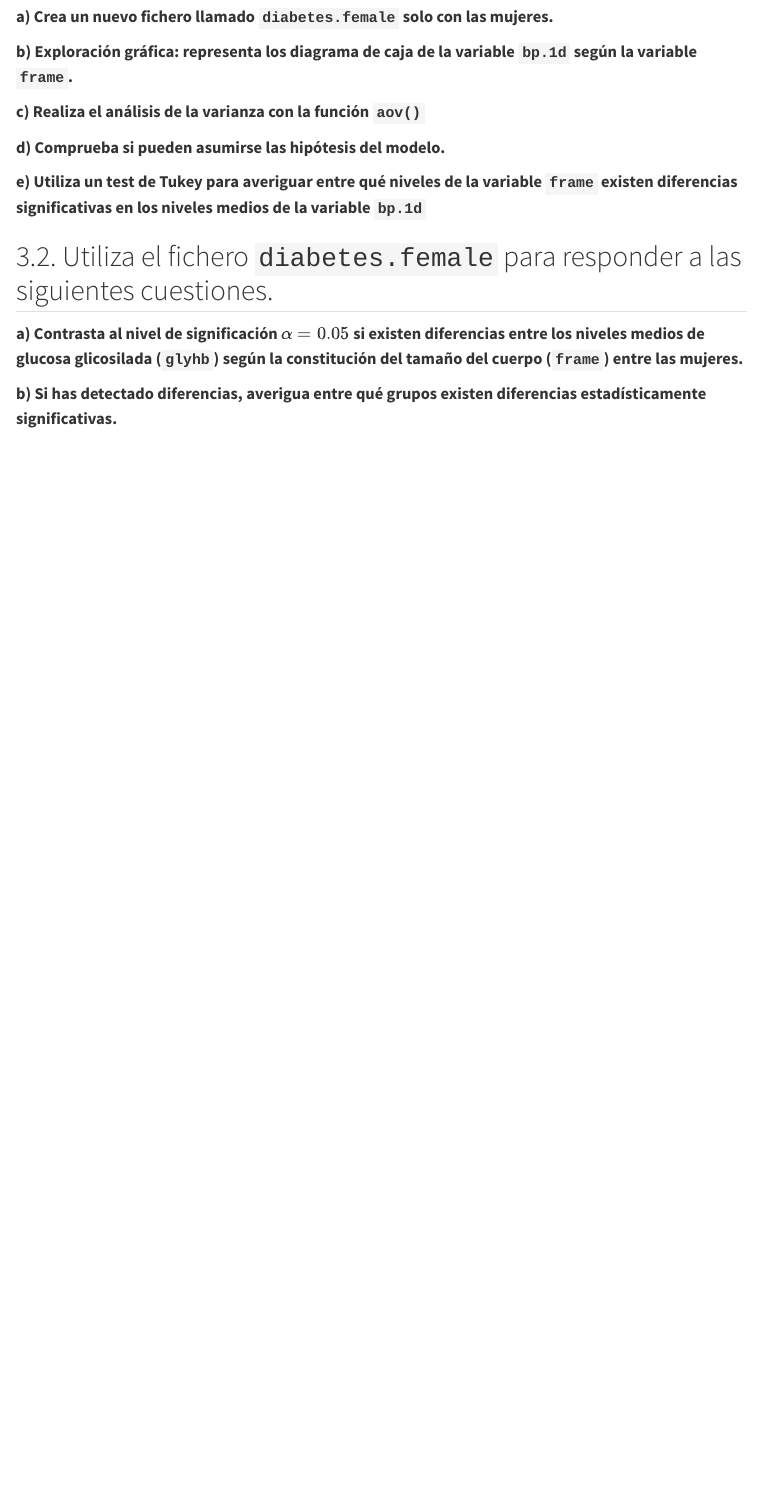
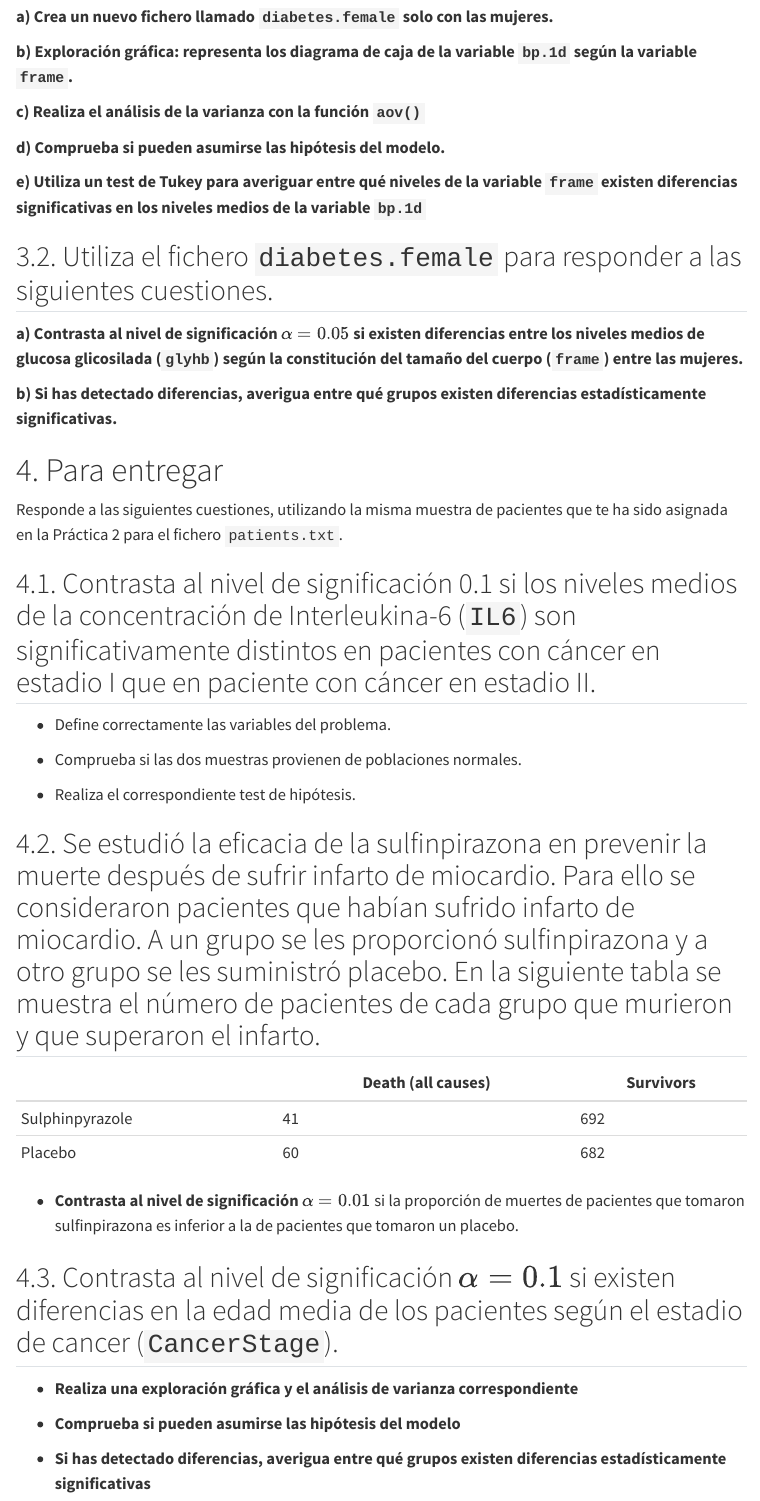
Before and after one commit to aritz-adin/BIOEST_2025-26, a Quarto document (Practica3.qmd): the page in a window 1100 px wide, from 13220 px down. Rendered offline with R 4.5, knitr and Pandoc in place of Quarto, with nearby package versions; some code elsewhere in the file could not run offline; menus at the side of the page are left out; long lines of code are wrapped.

Commit message:
Practica 3 - Ejercicios

````diff
--- a/Practica3.qmd
+++ b/Practica3.qmd
@@ -505,125 +505,33 @@ library(agricolae)
 kruskal(diabetes.female$glyhb, diabetes.female$frame, alpha=0.05, group=FALSE, console=TRUE)
 ```
 
-<!-- # 4. Para entregar -->
+# 4. Para entregar
 
-<!-- Responde a las siguientes cuestiones, utilizando la misma muestra de pacientes que te ha sido asignada en la Práctica 2 para el fichero `patients.txt`. -->
+Responde a las siguientes cuestiones, utilizando la misma muestra de pacientes que te ha sido asignada en la Práctica 2 para el fichero `patients.txt`.
 
-<!-- ## 4.1. Contrasta al nivel de significación 0.05 si los niveles medios de la concentración de Interleukina-6 (`IL6`) son significativamente más bajos en pacientes con cáncer en estadio I que en paciente con cáncer en estadio II. -->
+## 4.1. Contrasta al nivel de significación 0.1 si los niveles medios de la concentración de Interleukina-6 (`IL6`) son significativamente distintos en pacientes con cáncer en estadio I que en paciente con cáncer en estadio II.
 
-<!-- -   Define correctamente las variables del problema. -->
+-   Define correctamente las variables del problema.
 
-<!-- -   Comprueba que las dos muestras provienen de poblaciones normales. -->
+-   Comprueba si las dos muestras provienen de poblaciones normales.
 
-<!-- -   Realiza el correspondiente test de hipótesis. -->
+-   Realiza el correspondiente test de hipótesis.
 
-<!-- ```{r include=TRUE} -->
 
-<!-- patients <- read.table(file="patients.txt", header=T, stringsAsFactors=T) -->
+## 4.2. Se estudió la eficacia de la sulfinpirazona en prevenir la muerte después de sufrir infarto de miocardio. Para ello se consideraron pacientes que habían sufrido infarto de miocardio. A un grupo se les proporcionó sulfinpirazona y a otro grupo se les suministró placebo. En la siguiente tabla se muestra el número de pacientes de cada grupo que murieron y que superaron el infarto.
 
-<!-- # Creamos un nuevo fichero con los pacientes del hospital "1" -->
+|                 | Death (all causes) | Survivors |
+|-----------------|--------------------|-----------|
+| Sulphinpyrazole | 41                 | 692       |
+| Placebo         | 60                 | 682       |
 
-<!-- pos <- which(patients$ID.hospital=="1") -->
+-   **Contrasta al nivel de significación** $\alpha=0.01$ si la proporción de muertes de pacientes que tomaron sulfinpirazona es inferior a la de pacientes que tomaron un placebo.
 
-<!-- datos <- patients[pos,] -->
 
-<!-- str(datos) -->
+## 4.3. Contrasta al nivel de significación $\alpha=0.1$ si existen diferencias en la edad media de los pacientes según el estadio de cancer (`CancerStage`).
 
-<!-- ``` -->
+-   **Realiza una exploración gráfica y el análisis de varianza correspondiente**
 
-<!-- Definimos las variables -->
+-   **Comprueba si pueden asumirse las hipótesis del modelo**
 
-<!-- X="Niveles de IL6 en pacientes con cáncer en estadio I (pg/dL)" -->
-
-<!-- Y="Niveles de IL6 en pacientes con cáncer en estadio II (pg/dL)" -->
-
-<!-- El contraste que queremos realizar ($\alpha=0.05$) se escribe como: \begin{eqnarray*} -->
-
-<!-- \begin{array}{rl} -->
-
-<!-- H_0: & \mu_X-\mu_Y=0 \\ -->
-
-<!-- H_1: & \mu_X-\mu_Y<0 \\ -->
-
-<!-- \end{array} -->
-
-<!-- \end{eqnarray*} -->
-
-<!-- En primer lugar, seleccionamos las muestras y comprobamos la condición de normalidad en ambas variables: -->
-
-<!-- ```{r include=TRUE} -->
-
-<!-- pos1 <- which(datos$CancerStage=="I") -->
-
-<!-- pos2 <- which(datos$CancerStage=="II") -->
-
-<!-- x <- datos$IL6[pos1] -->
-
-<!-- y <- datos$IL6[pos2] -->
-
-<!-- eda(x) -->
-
-<!-- eda(y) -->
-
-<!-- ``` -->
-
-<!-- Como los p-valores del test de Shapiro-Wilk son \<0.05, rechazamos la hipótesis nula de normalidad. -->
-
-<!-- Por lo tanto, debemos realizar el test no-paramétrico para la diferencia de medias en poblaciones independientes: -->
-
-<!-- ```{r include=TRUE} -->
-
-<!-- wilcox.test(x, y, mu=0, alternative="less", conf.level=0.95) -->
-
-<!-- ``` -->
-
-<!-- Como p-valor$=0.098>\alpha=0.05 \Rightarrow$ No rechazamos $H_0$. -->
-
-<!-- **Interpretación**: Con un nivel de significación del 5%, no existen evidencias estadísticas suficientes para afirmar que los niveles medios de la concentración de Interleukina-6 sean más bajos en pacientes con cáncer en estadio I que en paciente con cáncer en estadio II. -->
-
-<!-- ## 4.2. Se estudió la eficacia de la sulfinpirazona en prevenir la muerte después de sufrir infarto de miocardio. Para ello se consideraron pacientes que habían sufrido infarto de miocardio. A un grupo se les proporcionó sulfinpirazona y a otro grupo se les suministró placebo. En la siguiente tabla se muestra el número de pacientes de cada grupo que murieron y que superaron el infarto. -->
-
-<!-- |                 | Death (all causes) | Survivors | -->
-<!-- |-----------------|--------------------|-----------| -->
-<!-- | Sulphinpyrazole | 41                 | 692       | -->
-<!-- | Placebo         | 60                 | 682       | -->
-
-<!-- -   **Contrasta al nivel de significación** $\alpha=0.01$ si la proporción de muertes de pacientes que tomaron sulfinpirazona es inferior a la de pacientes que tomaron un placebo. -->
-
-<!-- ## 4.3. Contrasta al nivel de significación $\alpha=0.1$ si existen diferencias en la edad media de los pacientes según el estadio de cancer (`CancerStage`). -->
-
-<!-- -   **Realiza una exploración gráfica y el análisis de varianza correspondiente** -->
-
-<!-- -   **Comprueba si pueden asumirse las hipótesis del modelo** -->
-
-<!-- -   **Si has detectado diferencias, averigua entre qué grupos existen diferencias estadísticamente significativas** -->
-
-<!-- ```{r include=TRUE} -->
-
-<!-- pos <- which(patients$ID.hospital=="1") -->
-
-<!-- datos <- patients[pos,] -->
-
-<!-- boxplot(Age ~ CancerStage, data=datos) -->
-
-<!-- model <- aov(Age ~ CancerStage, data=datos) -->
-
-<!-- summary(model) -->
-
-<!-- checking.plots(model) -->
-
-<!-- r <- rstandard(model) -->
-
-<!-- shapiro.test(r)  -->
-
-<!-- library(car) -->
-
-<!-- leveneTest(model) -->
-
-<!-- bp.mc <- TukeyHSD(model, conf.level=0.9) -->
-
-<!-- bp.mc -->
-
-<!-- plot(bp.mc) -->
-
-<!-- ``` -->
+-   **Si has detectado diferencias, averigua entre qué grupos existen diferencias estadísticamente significativas**
````
Also changed, not shown: docs/search.json, 1 other file.
